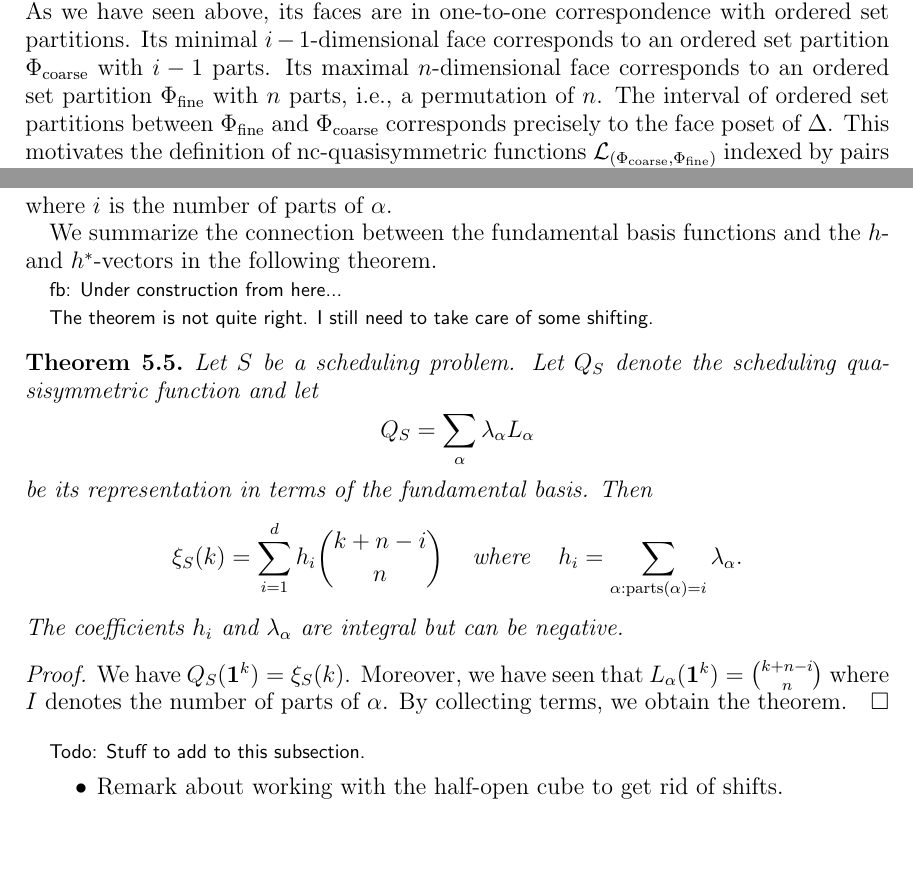
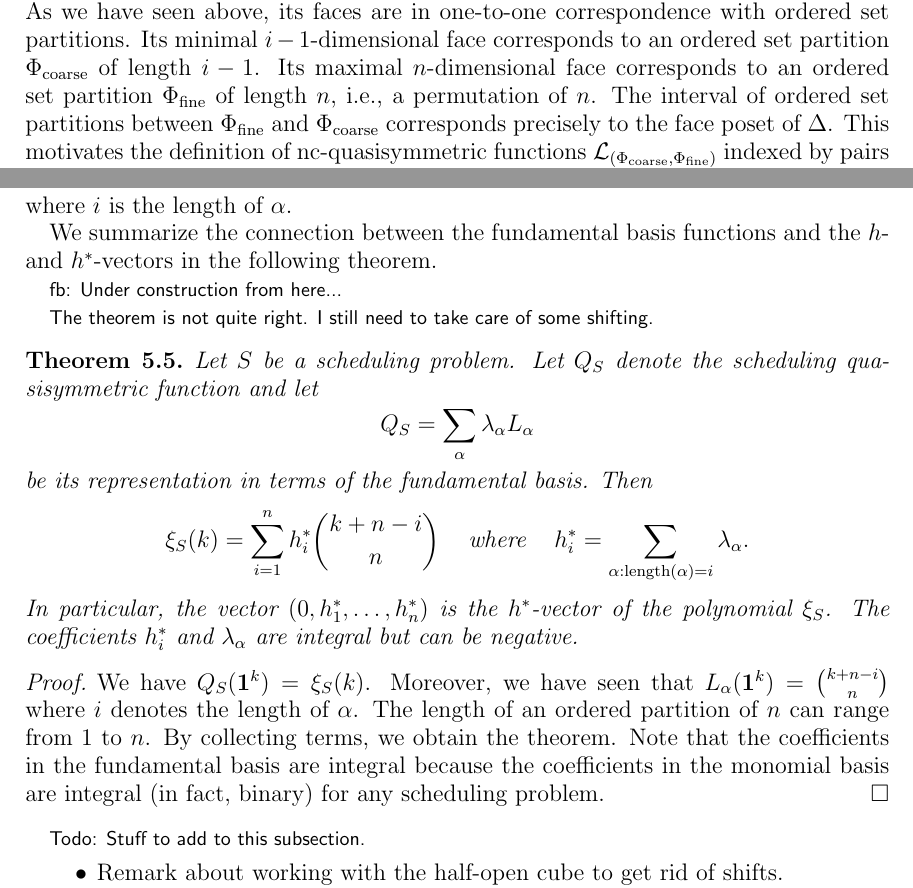
Before and after one commit to fbreuer/SchedulingProblems, a LaTeX paper (Scheduling.tex): two parts of pages 20 and 21 of 28, joined at a grey line, cut so that both start at the same text, the shorter picture padded with empty space. Compiled offline with pdfLaTeX.

Commit message:
scheduling basis representation written down

```diff
--- a/Scheduling.tex
+++ b/Scheduling.tex
@@ -921,7 +921,7 @@ To understand the relationship of the $h$- and $h^*$-vectors to the fundamental
 
 For $i=1,\ldots,d+1$, a half-open $d$-dimensional simplex $\Delta$ has precisely $i$ open faces if and only if the minimal dimension of a face of $\Delta$ is $i-1$.\footnote{Here we view $\Delta$ as a partial simplicial complex.} For example, the half-open tetrahedron $\Delta^3_1$ with one open face, can be written as the disjoint union of one open 3-simplex, three relatively open 2-simplices, three relatively open 1-simplices and one (relatively open) vertex. The minimal dimension of a face of $\Delta^3_1$ is therefore $1=3-1-1$. \comment{Todo: Add picture.} Moreover, this minimal face is uniquely determined: it is the unique minimum of the face poset of the partial simplicial complex induced by a half-open simplex. In fact, for $i=0,\ldots,d+1$ the face poset of $\Delta^d_i$ is a boolean lattice of dimension $d+1-i$ with the relatively open $d$-simplex as its maximum and the minimal $(i-1)$-simplex as its minimum. This also works for $i=0$ if we take as the empty face as a minimum, which is of dimension $-1$.
 
-In our case, these boolean lattices arise as subposets of the poset of ordered set partitions ordered by refinement relation. Let $\Delta$ be an $n$-dimensional half-open simplex with $i$ open faces, that, as a partial simplicial complex, is a subcomplex of $\TC$. As we have seen above, its faces are in one-to-one correspondence with ordered set partitions. Its minimal $i-1$-dimensional face corresponds to an ordered set partition $\Phi_\text{coarse}$ with $i-1$ parts. Its maximal $n$-dimensional face corresponds to an ordered set partition $\Phi_\text{fine}$ with $n$ parts, i.e., a permutation of $n$. The interval of ordered set partitions between $\Phi_\text{fine}$ and $\Phi_\text{coarse}$ corresponds precisely to the face poset of $\Delta$. This motivates the definition of nc-quasisymmetric functions $\ncL_{(\Phi_\text{coarse},\Phi_\text{fine})}$ indexed by pairs of ordered set partitions $(\Phi_\text{coarse},\Phi_\text{fine})$ where $\Phi_\text{coarse}$ is a coarsening of $\Phi_\text{fine}$ and which are given by
+In our case, these boolean lattices arise as subposets of the poset of ordered set partitions ordered by refinement relation. Let $\Delta$ be an $n$-dimensional half-open simplex with $i$ open faces, that, as a partial simplicial complex, is a subcomplex of $\TC$. As we have seen above, its faces are in one-to-one correspondence with ordered set partitions. Its minimal $i-1$-dimensional face corresponds to an ordered set partition $\Phi_\text{coarse}$ of length $i-1$. Its maximal $n$-dimensional face corresponds to an ordered set partition $\Phi_\text{fine}$ of length $n$, i.e., a permutation of $n$. The interval of ordered set partitions between $\Phi_\text{fine}$ and $\Phi_\text{coarse}$ corresponds precisely to the face poset of $\Delta$. This motivates the definition of nc-quasisymmetric functions $\ncL_{(\Phi_\text{coarse},\Phi_\text{fine})}$ indexed by pairs of ordered set partitions $(\Phi_\text{coarse},\Phi_\text{fine})$ where $\Phi_\text{coarse}$ is a coarsening of $\Phi_\text{fine}$ and which are given by
 \[
   \ncL_{(\Phi_\text{coarse},\Phi_\text{fine})} = \sum_{\Phi_\text{coarse}\leq \Phi \leq \Phi_\text{fine}} \ncM_\Phi
 \]
@@ -938,7 +938,7 @@ where $\alpha$ ranges over all ordered number partitions. For every number parti
 \[
   L_\alpha(\mathbf{1}^k) = q(\ncL_{(\Phi_\alpha,1|2|\cdots|n)})(\mathbf{1}^k) = \binom{k+n-i}{n}
 \]
-where $i$ is the number of parts of $\alpha$.
+where $i$ is the length of $\alpha$.
 
 We summarize the connection between the fundamental basis functions and the $h$- and $h^*$-vectors in the following theorem.
 
@@ -953,13 +953,13 @@ Let $S$ be a scheduling problem. Let $Q_S$ denote the scheduling quasisymmetric
 \]
 be its representation in terms of the fundamental basis. Then
 \[
-  \xi_S(k) = \sum_{i=1}^{d} h_i \binom{k+n-i}{n} \;\;\; \text{ where } \;\;\; h_i = \sum_{\alpha: \operatorname{parts}(\alpha)=i} \lambda_\alpha.
+  \xi_S(k) = \sum_{i=1}^{n} h^*_i \binom{k+n-i}{n} \;\;\; \text{ where } \;\;\; h^*_i = \sum_{\alpha: \operatorname{length}(\alpha)=i} \lambda_\alpha.
 \]
-The coefficients $h_i$ and $\lambda_\alpha$ are integral but can be negative.
+In particular, the vector $(0,h^*_1,\ldots,h^*_n)$ is the $h^*$-vector of the polynomial $\xi_S$. The coefficients $h^*_i$ and $\lambda_\alpha$ are integral but can be negative.
 \end{theorem}
 
 \begin{proof}
-We have $Q_S(\mathbf{1}^k)=\xi_S(k)$. Moreover, we have seen that $L_\alpha(\mathbf{1}^k)=\binom{k+n-i}{n}$ where $I$ denotes the number of parts of $\alpha$. By collecting terms, we obtain the theorem.
+We have $Q_S(\mathbf{1}^k)=\xi_S(k)$. Moreover, we have seen that $L_\alpha(\mathbf{1}^k)=\binom{k+n-i}{n}$ where $i$ denotes the length of $\alpha$. The length of an ordered partition of $n$ can range from $1$ to $n$. By collecting terms, we obtain the theorem. Note that the coefficients in the fundamental basis are integral because the coefficients in the monomial basis are integral (in fact, binary) for any scheduling problem.
 \end{proof}
 
 \comment{Todo: Stuff to add to this subsection.}
```
